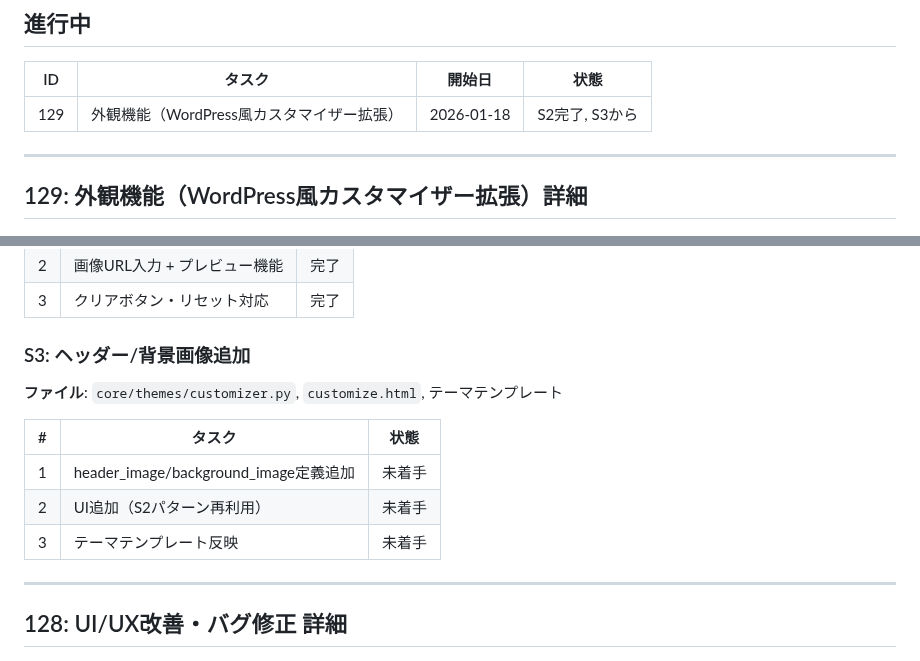
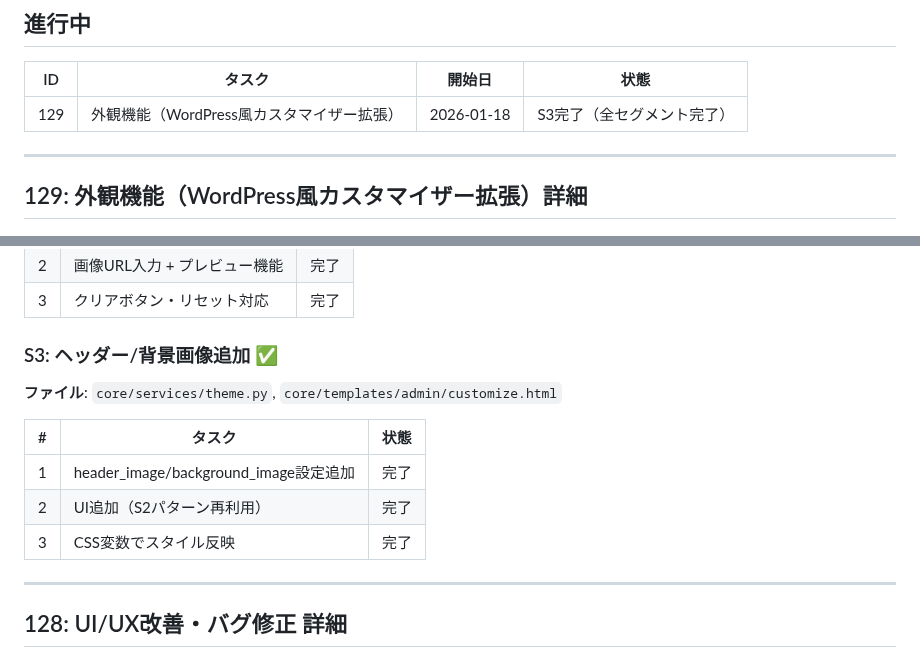
Before and after one commit to makoronu/focomy, a Markdown page: docs/ROADMAP.md, 2 parts joined by grey strips. GitHub-like rendering.

Commit message:
docs: S3完了ステータス更新（#129全セグメント完了）
Co-Authored-By: Claude Opus 4.5 <noreply@anthropic.com>

```diff
--- a/docs/ROADMAP.md
+++ b/docs/ROADMAP.md
@@ -10,7 +10,7 @@
 
 | ID | タスク | 開始日 | 状態 |
 |----|--------|--------|------|
-| 129 | 外観機能（WordPress風カスタマイザー拡張） | 2026-01-18 | S2完了, S3から |
+| 129 | 外観機能（WordPress風カスタマイザー拡張） | 2026-01-18 | S3完了（全セグメント完了） |
 
 ---
 
@@ -50,15 +50,15 @@ customize.htmlにIMAGE型・CODE型UIを追加し、WordPress「外観」相当
 | 2 | 画像URL入力 + プレビュー機能 | 完了 |
 | 3 | クリアボタン・リセット対応 | 完了 |
 
-### S3: ヘッダー/背景画像追加
+### S3: ヘッダー/背景画像追加 ✅
 
-**ファイル**: `core/themes/customizer.py`, `customize.html`, テーマテンプレート
+**ファイル**: `core/services/theme.py`, `core/templates/admin/customize.html`
 
 | # | タスク | 状態 |
 |---|--------|------|
-| 1 | header_image/background_image定義追加 | 未着手 |
-| 2 | UI追加（S2パターン再利用） | 未着手 |
-| 3 | テーマテンプレート反映 | 未着手 |
+| 1 | header_image/background_image設定追加 | 完了 |
+| 2 | UI追加（S2パターン再利用） | 完了 |
+| 3 | CSS変数でスタイル反映 | 完了 |
 
 ---
 
```
